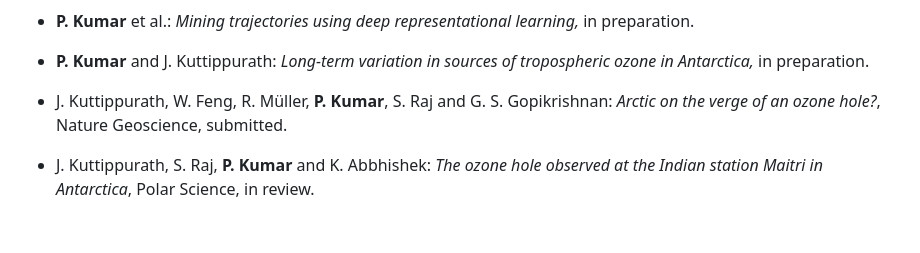
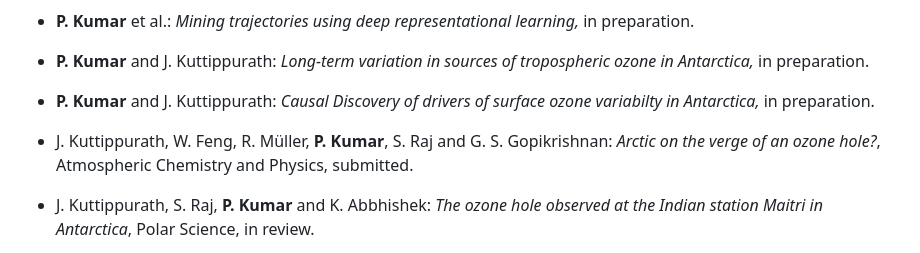
Before and after one commit to pankajkarman/pankajkarman.github.io, a Markdown page: pages/intro.md, the part around the change. Drawn GitHub-style; blank space fills up the shorter version.

Commit message:
added causal paper

```diff
--- a/pages/intro.md
+++ b/pages/intro.md
@@ -181,7 +181,11 @@ Here is my resume <a href="https://github.com/pankajkarman/resume/blob/master/re
 <p><strong>P. Kumar</strong> and J. Kuttippurath: <em>Long-term variation in sources of tropospheric ozone in Antarctica,</em> in preparation.</p>
 </li>
 <li>
-<p>J. Kuttippurath, W. Feng, R. Müller, <strong>P. Kumar</strong>, S. Raj and G. S. Gopikrishnan: <em>Arctic on the verge of an ozone hole?</em>, Nature Geoscience, submitted.</p>
+<p><strong>P. Kumar</strong> and J. Kuttippurath: <em>Causal Discovery of drivers of surface ozone variabilty in Antarctica,</em> in preparation.</p>
+</li>
+
+<li>
+<p>J. Kuttippurath, W. Feng, R. Müller, <strong>P. Kumar</strong>, S. Raj and G. S. Gopikrishnan: <em>Arctic on the verge of an ozone hole?</em>, Atmospheric Chemistry and Physics, submitted.</p>
 </li>
 <li>
 <p>J. Kuttippurath, S. Raj, <strong>P. Kumar</strong> and K. Abbhishek: <em>The ozone hole observed at the Indian station Maitri in Antarctica</em>, Polar Science, in review.</p>
```
Also changed, not shown: pages/cv.md (+3 -1 lines), pages/research.md (+2 -0 lines), images/dp.jpeg (added).
